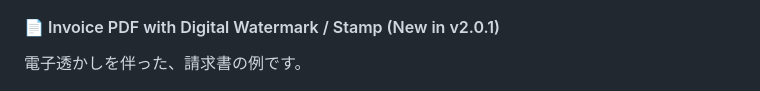
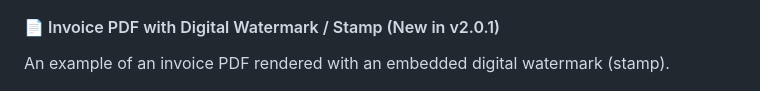
Before and after one commit to osb-office/osbxl-samples, a Markdown page: README.md, the part around the change. Drawn GitHub-style.

Commit message:
docs: translate watermark invoice preview description to English in README.md

```diff
--- a/README.md
+++ b/README.md
@@ -345,7 +345,7 @@ Actual rendered preview of the PDF (open password: `customer2026`) streamed dire
 
 #### 📄 Invoice PDF with Digital Watermark / Stamp (New in v2.0.1)
 
-電子透かしを伴った、請求書の例です。
+An example of an invoice PDF rendered with an embedded digital watermark (stamp).
 
 [![Invoice with Digital Watermark Preview](assets/images/invoice_pdf_watermark_preview.png)](assets/images/invoice_pdf_watermark_preview.png)
 
```
